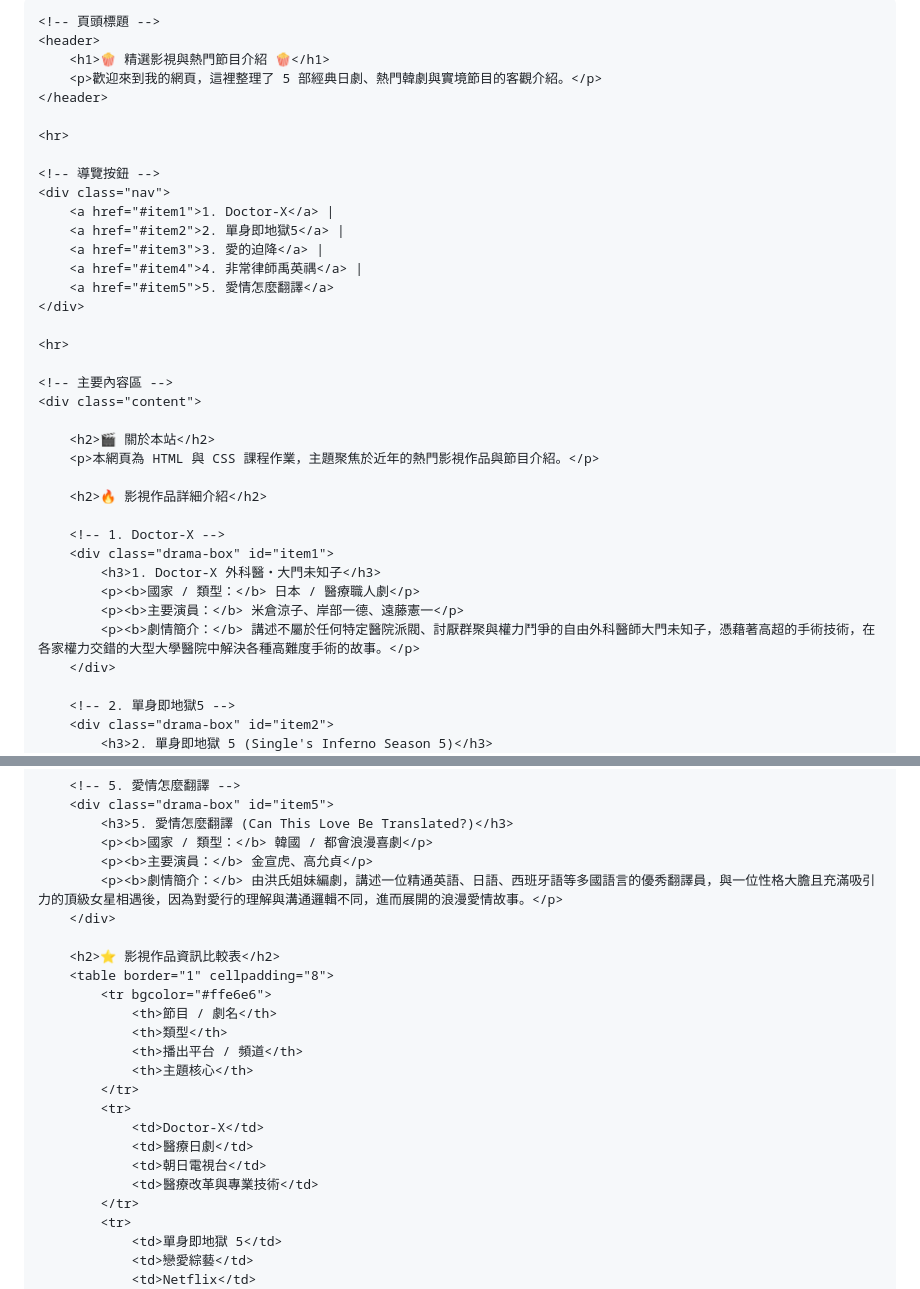
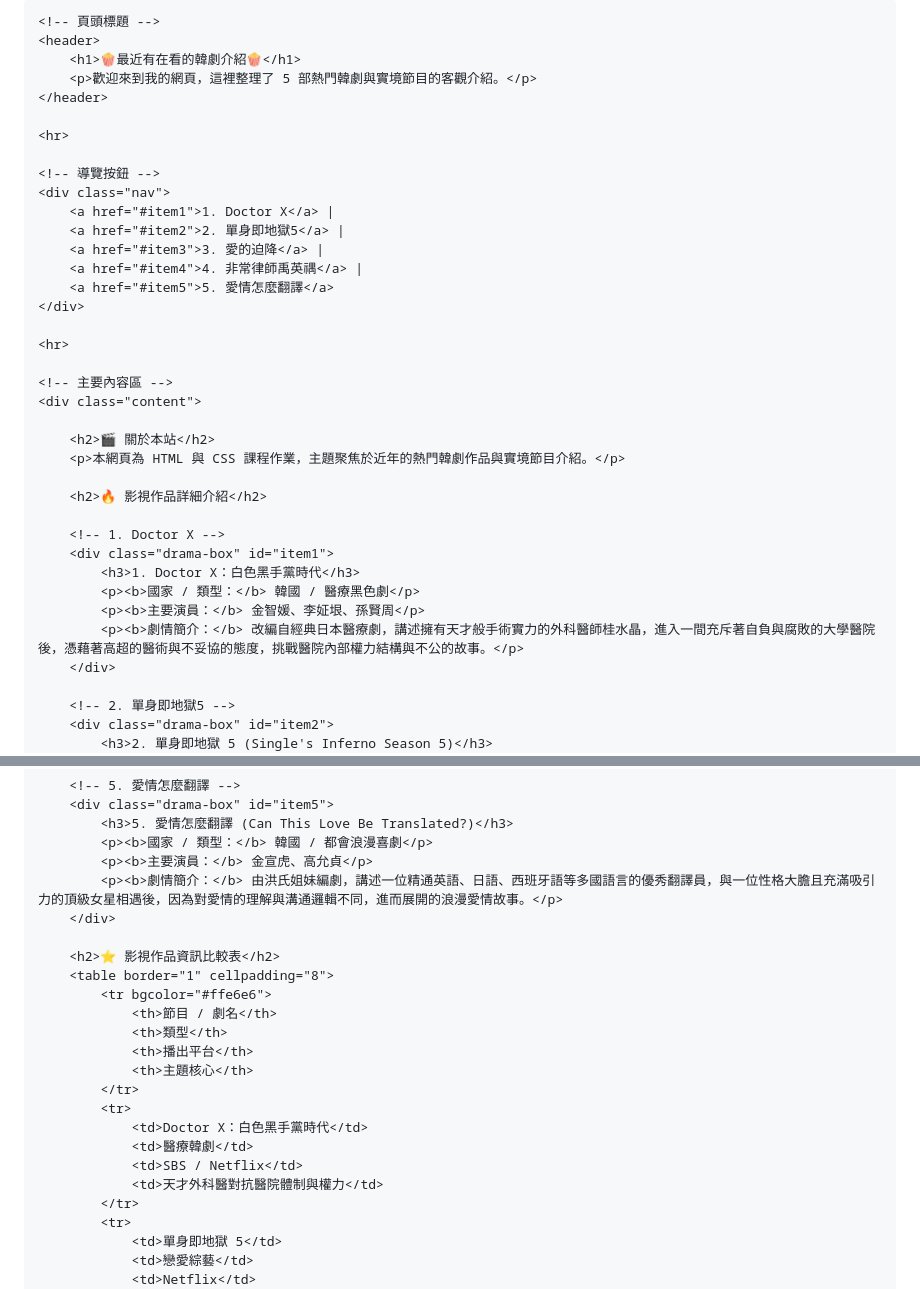
Before and after one commit to a0903887715-dotcom/Netflix-list, a Markdown page: README.md, 2 parts joined by grey strips. Rendered like a GitHub page.

```diff
--- a/README.md
+++ b/README.md
@@ -2,22 +2,22 @@
 <html lang="zh-Hant">
 <head>
     <meta charset="UTF-8">
-    <title>精選影視與熱門節目介紹</title>
+    <title>最近有在看的韓劇介紹</title>
     <link rel="stylesheet" href="style.css">
 </head>
 <body>
 
     <!-- 頁頭標題 -->
     <header>
-        <h1>🍿 精選影視與熱門節目介紹 🍿</h1>
-        <p>歡迎來到我的網頁，這裡整理了 5 部經典日劇、熱門韓劇與實境節目的客觀介紹。</p>
+        <h1>🍿最近有在看的韓劇介紹🍿</h1>
+        <p>歡迎來到我的網頁，這裡整理了 5 部熱門韓劇與實境節目的客觀介紹。</p>
     </header>
 
     <hr>
 
     <!-- 導覽按鈕 -->
     <div class="nav">
-        <a href="#item1">1. Doctor-X</a> |
+        <a href="#item1">1. Doctor X</a> |
         <a href="#item2">2. 單身即地獄5</a> |
         <a href="#item3">3. 愛的迫降</a> |
         <a href="#item4">4. 非常律師禹英禑</a> |
@@ -30,16 +30,16 @@
     <div class="content">
 
         <h2>🎬 關於本站</h2>
-        <p>本網頁為 HTML 與 CSS 課程作業，主題聚焦於近年的熱門影視作品與節目介紹。</p>
+        <p>本網頁為 HTML 與 CSS 課程作業，主題聚焦於近年的熱門韓劇作品與實境節目介紹。</p>
 
         <h2>🔥 影視作品詳細介紹</h2>
 
-        <!-- 1. Doctor-X -->
+        <!-- 1. Doctor X -->
         <div class="drama-box" id="item1">
-            <h3>1. Doctor-X 外科醫・大門未知子</h3>
-            <p><b>國家 / 類型：</b> 日本 / 醫療職人劇</p>
-            <p><b>主要演員：</b> 米倉涼子、岸部一德、遠藤憲一</p>
-            <p><b>劇情簡介：</b> 講述不屬於任何特定醫院派閥、討厭群聚與權力鬥爭的自由外科醫師大門未知子，憑藉著高超的手術技術，在各家權力交錯的大型大學醫院中解決各種高難度手術的故事。</p>
+            <h3>1. Doctor X：白色黑手黨時代</h3>
+            <p><b>國家 / 類型：</b> 韓國 / 醫療黑色劇</p>
+            <p><b>主要演員：</b> 金智媛、李姃垠、孫賢周</p>
+            <p><b>劇情簡介：</b> 改編自經典日本醫療劇，講述擁有天才般手術實力的外科醫師桂水晶，進入一間充斥著自負與腐敗的大學醫院後，憑藉著高超的醫術與不妥協的態度，挑戰醫院內部權力結構與不公的故事。</p>
         </div>
 
         <!-- 2. 單身即地獄5 -->
@@ -70,7 +70,7 @@
             <h3>5. 愛情怎麼翻譯 (Can This Love Be Translated?)</h3>
             <p><b>國家 / 類型：</b> 韓國 / 都會浪漫喜劇</p>
             <p><b>主要演員：</b> 金宣虎、高允貞</p>
-            <p><b>劇情簡介：</b> 由洪氏姐妹編劇，講述一位精通英語、日語、西班牙語等多國語言的優秀翻譯員，與一位性格大膽且充滿吸引力的頂級女星相遇後，因為對愛行的理解與溝通邏輯不同，進而展開的浪漫愛情故事。</p>
+            <p><b>劇情簡介：</b> 由洪氏姐妹編劇，講述一位精通英語、日語、西班牙語等多國語言的優秀翻譯員，與一位性格大膽且充滿吸引力的頂級女星相遇後，因為對愛情的理解與溝通邏輯不同，進而展開的浪漫愛情故事。</p>
         </div>
 
         <h2>⭐ 影視作品資訊比較表</h2>
@@ -78,14 +78,14 @@
             <tr bgcolor="#ffe6e6">
                 <th>節目 / 劇名</th>
                 <th>類型</th>
-                <th>播出平台 / 頻道</th>
+                <th>播出平台</th>
                 <th>主題核心</th>
             </tr>
             <tr>
-                <td>Doctor-X</td>
-                <td>醫療日劇</td>
-                <td>朝日電視台</td>
-                <td>醫療改革與專業技術</td>
+                <td>Doctor X：白色黑手黨時代</td>
+                <td>醫療韓劇</td>
+                <td>SBS / Netflix</td>
+                <td>天才外科醫對抗醫院體制與權力</td>
             </tr>
             <tr>
                 <td>單身即地獄 5</td>
```
